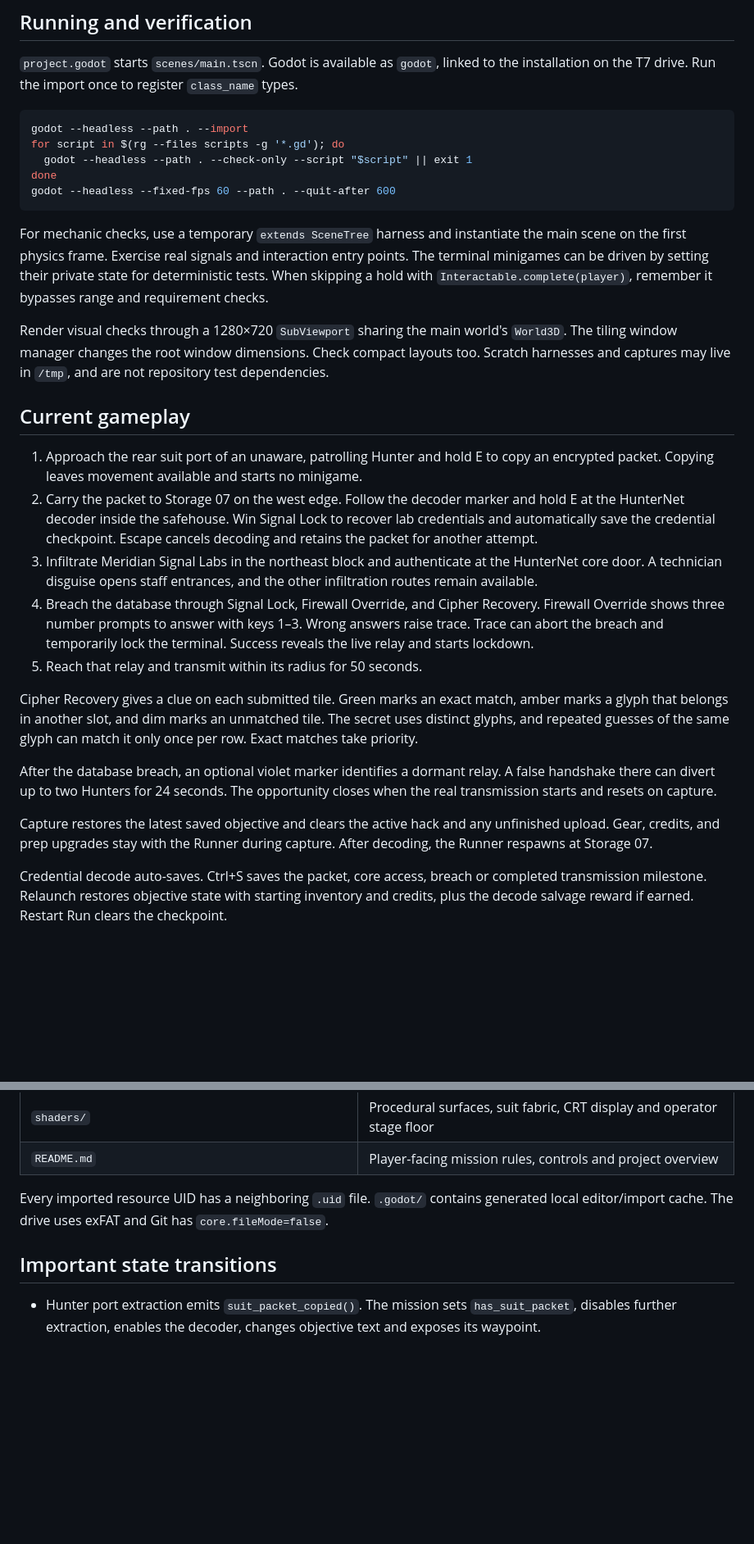
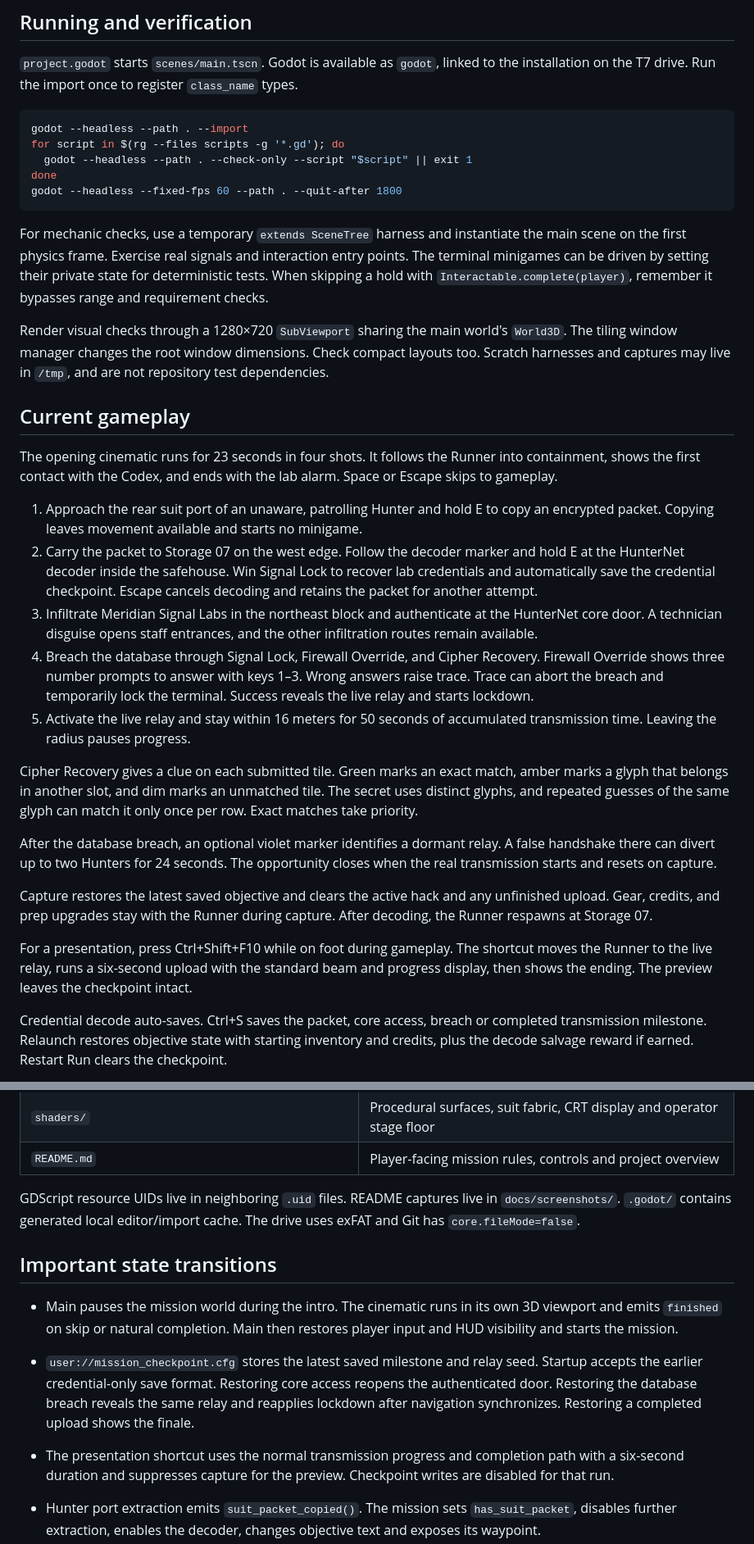
Before and after one commit to noel-ult/codex_runv2, a Markdown page: docs/PROJECT_GUIDE.md, 2 parts joined by grey strips. Shown at 82% size. GitHub-like rendering; blank space fills up the shorter version.

Commit message:
Finalize player guide and project documentation

````diff
--- a/docs/PROJECT_GUIDE.md
+++ b/docs/PROJECT_GUIDE.md
@@ -23,7 +23,7 @@ godot --headless --path . --import
 for script in $(rg --files scripts -g '*.gd'); do
   godot --headless --path . --check-only --script "$script" || exit 1
 done
-godot --headless --fixed-fps 60 --path . --quit-after 600
+godot --headless --fixed-fps 60 --path . --quit-after 1800
 ```
 
 For mechanic checks, use a temporary `extends SceneTree` harness and instantiate the main scene on the first physics frame. Exercise real signals and interaction entry points. The terminal minigames can be driven by setting their private state for deterministic tests. When skipping a hold with `Interactable.complete(player)`, remember it bypasses range and requirement checks.
@@ -32,17 +32,21 @@ Render visual checks through a 1280×720 `SubViewport` sharing the main world's
 
 ## Current gameplay
 
+The opening cinematic runs for 23 seconds in four shots. It follows the Runner into containment, shows the first contact with the Codex, and ends with the lab alarm. Space or Escape skips to gameplay.
+
 1. Approach the rear suit port of an unaware, patrolling Hunter and hold E to copy an encrypted packet. Copying leaves movement available and starts no minigame.
 2. Carry the packet to Storage 07 on the west edge. Follow the decoder marker and hold E at the HunterNet decoder inside the safehouse. Win Signal Lock to recover lab credentials and automatically save the credential checkpoint. Escape cancels decoding and retains the packet for another attempt.
 3. Infiltrate Meridian Signal Labs in the northeast block and authenticate at the HunterNet core door. A technician disguise opens staff entrances, and the other infiltration routes remain available.
 4. Breach the database through Signal Lock, Firewall Override, and Cipher Recovery. Firewall Override shows three number prompts to answer with keys 1–3. Wrong answers raise trace. Trace can abort the breach and temporarily lock the terminal. Success reveals the live relay and starts lockdown.
-5. Reach that relay and transmit within its radius for 50 seconds.
+5. Activate the live relay and stay within 16 meters for 50 seconds of accumulated transmission time. Leaving the radius pauses progress.
 
 Cipher Recovery gives a clue on each submitted tile. Green marks an exact match, amber marks a glyph that belongs in another slot, and dim marks an unmatched tile. The secret uses distinct glyphs, and repeated guesses of the same glyph can match it only once per row. Exact matches take priority.
 
 After the database breach, an optional violet marker identifies a dormant relay. A false handshake there can divert up to two Hunters for 24 seconds. The opportunity closes when the real transmission starts and resets on capture.
 
 Capture restores the latest saved objective and clears the active hack and any unfinished upload. Gear, credits, and prep upgrades stay with the Runner during capture. After decoding, the Runner respawns at Storage 07.
+
+For a presentation, press Ctrl+Shift+F10 while on foot during gameplay. The shortcut moves the Runner to the live relay, runs a six-second upload with the standard beam and progress display, then shows the ending. The preview leaves the checkpoint intact.
 
 Credential decode auto-saves. Ctrl+S saves the packet, core access, breach or completed transmission milestone. Relaunch restores objective state with starting inventory and credits, plus the decode salvage reward if earned. Restart Run clears the checkpoint.
 
@@ -97,9 +102,13 @@ Field dispatch offers two replayable contracts at any hour. Recover a marked cas
 | `shaders/` | Procedural surfaces, suit fabric, CRT display and operator stage floor |
 | `README.md` | Player-facing mission rules, controls and project overview |
 
-Every imported resource UID has a neighboring `.uid` file. `.godot/` contains generated local editor/import cache. The drive uses exFAT and Git has `core.fileMode=false`.
+GDScript resource UIDs live in neighboring `.uid` files. README captures live in `docs/screenshots/`. `.godot/` contains generated local editor/import cache. The drive uses exFAT and Git has `core.fileMode=false`.
 
 ## Important state transitions
+
+- Main pauses the mission world during the intro. The cinematic runs in its own 3D viewport and emits `finished` on skip or natural completion. Main then restores player input and HUD visibility and starts the mission.
+- `user://mission_checkpoint.cfg` stores the latest saved milestone and relay seed. Startup accepts the earlier credential-only save format. Restoring core access reopens the authenticated door. Restoring the database breach reveals the same relay and reapplies lockdown after navigation synchronizes. Restoring a completed upload shows the finale.
+- The presentation shortcut uses the normal transmission progress and completion path with a six-second duration and suppresses capture for the preview. Checkpoint writes are disabled for that run.
 
 - Hunter port extraction emits `suit_packet_copied()`. The mission sets `has_suit_packet`, disables further extraction, enables the decoder, changes objective text and exposes its waypoint.
 - The hideout decoder is built disabled. `main.gd` supplies it to the mission with `bind_decoder()` and supplies `hideout.protects_runner.bind(player)` to the AI director and the player's generic `shelter_check` callable.
````
Also changed, not shown: other parts of docs/PROJECT_GUIDE.md (+3 -2 lines), AGENTS.md (+1 -1 lines), README.md (+24 -9 lines), docs/screenshots/intro.jpg (added), 2 other files.
